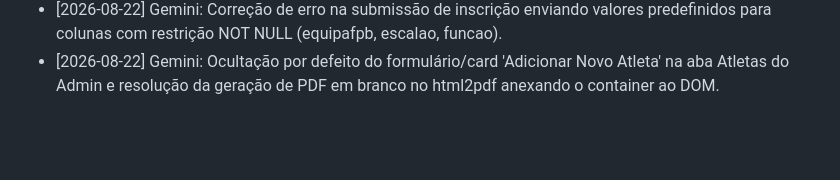
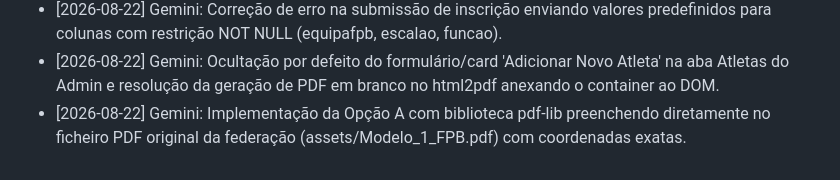
Before and after one commit to apptotis/bcv, a Markdown page: AGENTS.md, the part around the change. Drawn GitHub-style; blank space fills up the shorter version.

Commit message:
Chore: atualiza AGENTS.md

```diff
--- a/AGENTS.md
+++ b/AGENTS.md
@@ -48,3 +48,4 @@
 - [2026-08-22] Gemini: Melhorias no inscricao.html (banner recto sem cantos arredondados, autocomplete ao pesquisar atleta em tempo real e validação nativa de campos obrigatórios ao avançar de passo no wizard).
 - [2026-08-22] Gemini: Correção de erro na submissão de inscrição enviando valores predefinidos para colunas com restrição NOT NULL (equipafpb, escalao, funcao).
 - [2026-08-22] Gemini: Ocultação por defeito do formulário/card 'Adicionar Novo Atleta' na aba Atletas do Admin e resolução da geração de PDF em branco no html2pdf anexando o container ao DOM.
+- [2026-08-22] Gemini: Implementação da Opção A com biblioteca pdf-lib preenchendo diretamente no ficheiro PDF original da federação (assets/Modelo_1_FPB.pdf) com coordenadas exatas.
```
